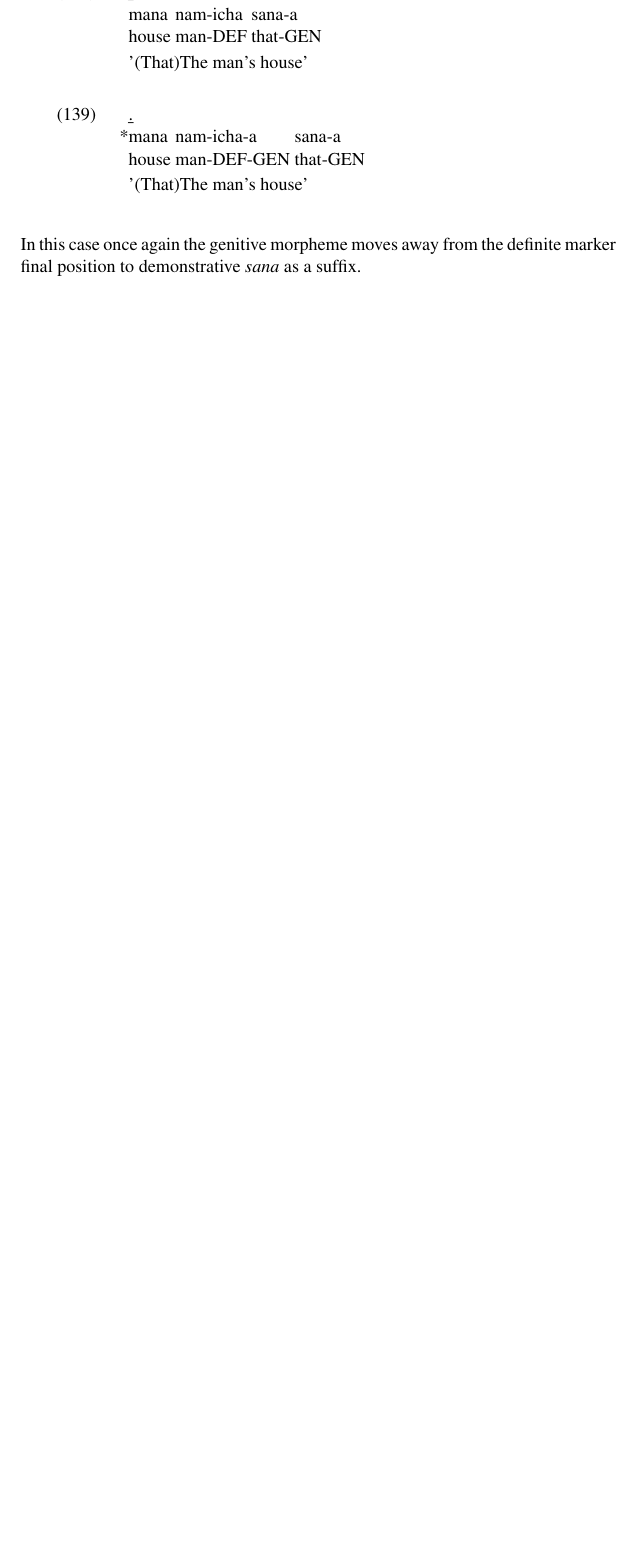
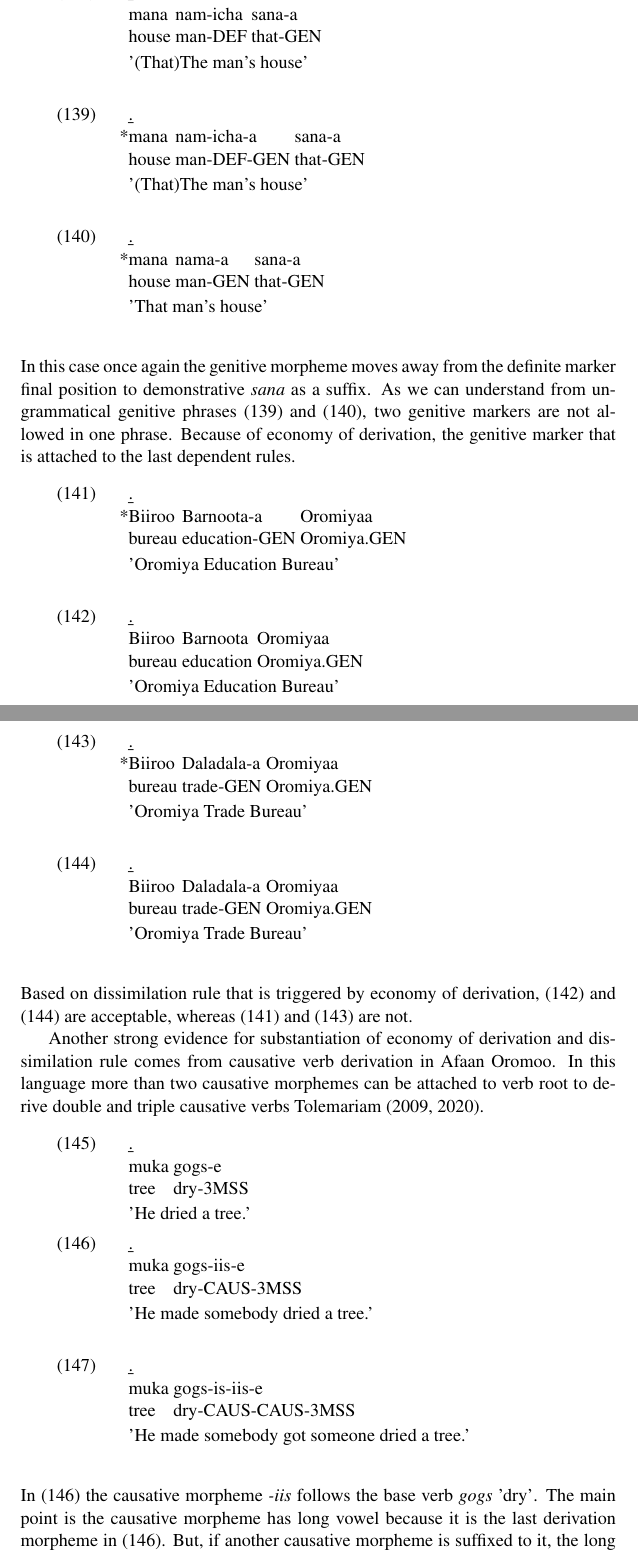
Before and after one commit to tolemariamfufat/Genitive-Possessive, a LaTeX paper (genitive.tex): part of page 28 of 32 before the commit and two parts of pages 28 and 29 of 34 after it, the two joined at a grey line, cut so that both start at the same text, the shorter picture padded with empty space. Compiled offline with pdfLaTeX.

Commit message:
modified

```diff
--- a/genitive.tex
+++ b/genitive.tex
@@ -1108,5 +1108,68 @@
 	house man-DEF-GEN that-GEN\\
 	'(That)The man's house'\\
 
-	In this case once again the genitive morpheme moves away from the definite marker final position to demonstrative \emph{sana} as a suffix.
+		\ex.
+	\ag.
+	*mana nama-a sana-a\\
+	house man-GEN that-GEN\\
+	'That man's house'\\
 
+	In this case once again the genitive morpheme moves away from the definite marker final position to demonstrative \emph{sana} as a suffix. As we can understand from ungrammatical genitive phrases (139) and (140), two genitive markers are not allowed in one phrase. Because of economy of derivation, the genitive marker that is attached to the last dependent rules.
+
+
+	\ex.
+	\ag.
+	*Biiroo Barnoota-a Oromiyaa\\
+	bureau education-GEN Oromiya.GEN\\
+	'Oromiya Education Bureau'\\
+
+	\ex.
+	\ag.
+	Biiroo Barnoota Oromiyaa\\
+	bureau education Oromiya.GEN\\
+	'Oromiya Education Bureau'\\
+
+
+	\ex.
+	\ag.
+	*Biiroo Daladala-a Oromiyaa\\
+	bureau trade-GEN Oromiya.GEN\\
+	'Oromiya Trade Bureau'\\
+
+	\ex.
+	\ag.
+	Biiroo Daladala-a Oromiyaa\\
+	bureau trade-GEN Oromiya.GEN\\
+	'Oromiya Trade Bureau'\\
+
+	Based on dissimilation rule that is triggered by economy of derivation, (142) and (144) are acceptable, whereas (141) and (143) are not.
+
+	Another strong evidence for substantiation of economy of derivation and dissimilation rule comes from causative verb derivation in Afaan Oromoo. In this language more than two causative morphemes can be attached to verb root to derive double and triple causative verbs \citeA{fufa2009typology,fufatypes}.
+
+	\ex.
+	\ag.
+	muka gogs-e\\
+	tree dry-3MSS\\
+	'He dried a tree.'
+
+	\ex.
+	\ag.
+	muka gogs-iis-e\\
+	tree dry-CAUS-3MSS\\
+	'He made somebody dried a tree.'\\
+
+	\ex.
+	\ag.
+	muka gogs-is-iis-e\\
+	tree dry-CAUS-CAUS-3MSS\\
+	'He made somebody got someone dried a tree.'\\
+
+	In (146) the causative morpheme \emph{-iis} follows the base verb \emph{gogs} 'dry'. The main point is the causative morpheme has long vowel because it is the last derivation morpheme in (146). But, if another causative morpheme is suffixed to it, the long vowel become short and consequently the final causative morpheme gets its vowel long as shown in (147). Such economy of causative derivation and dissimilation rule is consistent in Afaan Oromoo.
+
+	Another evidence comes from plural morpheme \emph{-oota/ota}. In Afaan Oromoo, if the root noun has long vowel syllable, plural morpheme \emph{-ota} is attached to it. The plural morpheme \emph{-oota} is attached to a root with short vowel syllable. This dissimilation rule consistently applicable in this language.
+
+	\ex.
+	\ag.
+	hool-ota\\
+	sheep-PL\\
+	'sheep'
```
Also changed, not shown: gen.bib (+13 -2 lines), genitive.bbl, genitive.pdf, genitive.tex (28 more changed lines), 4 other files.
